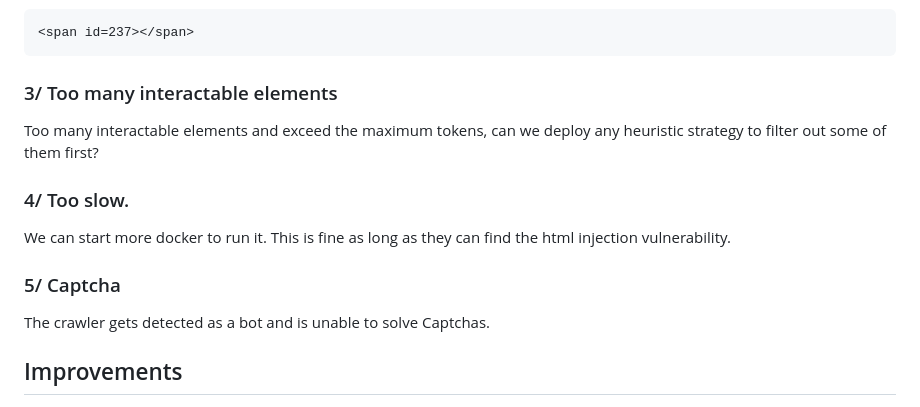
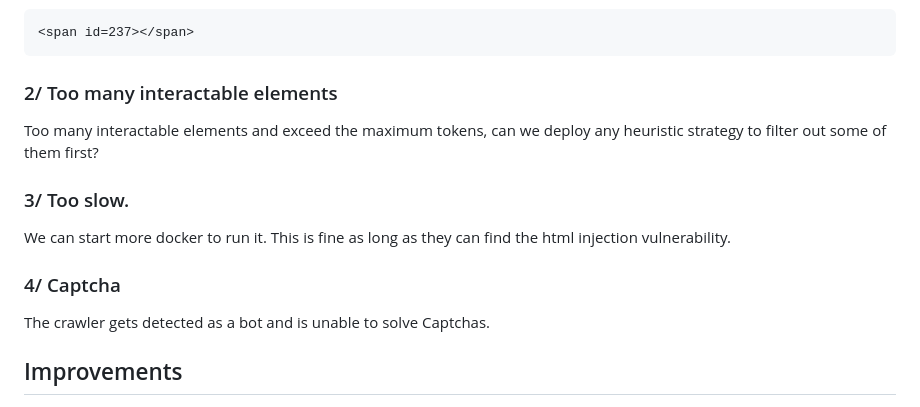
Before and after one commit to jackfromeast/TheHulk, a Markdown page: crawler-llm/README.md, the part around the change. GitHub-like rendering.

Commit message:
[Crawler-LLM] readme fixes

````diff
--- a/crawler-llm/README.md
+++ b/crawler-llm/README.md
@@ -74,15 +74,15 @@ But, when it passed to the llm:
 <span id=237></span>
 ```
 
-### 3/ Too many interactable elements
+### 2/ Too many interactable elements
 
 Too many interactable elements and exceed the maximum tokens, can we deploy any heuristic strategy to filter out some of them first?
 
-### 4/ Too slow.
+### 3/ Too slow.
 
 We can start more docker to run it. This is fine as long as they can find the html injection vulnerability.
 
-### 5/ Captcha
+### 4/ Captcha
 
 The crawler gets detected as a bot and is unable to solve Captchas.
 
````
